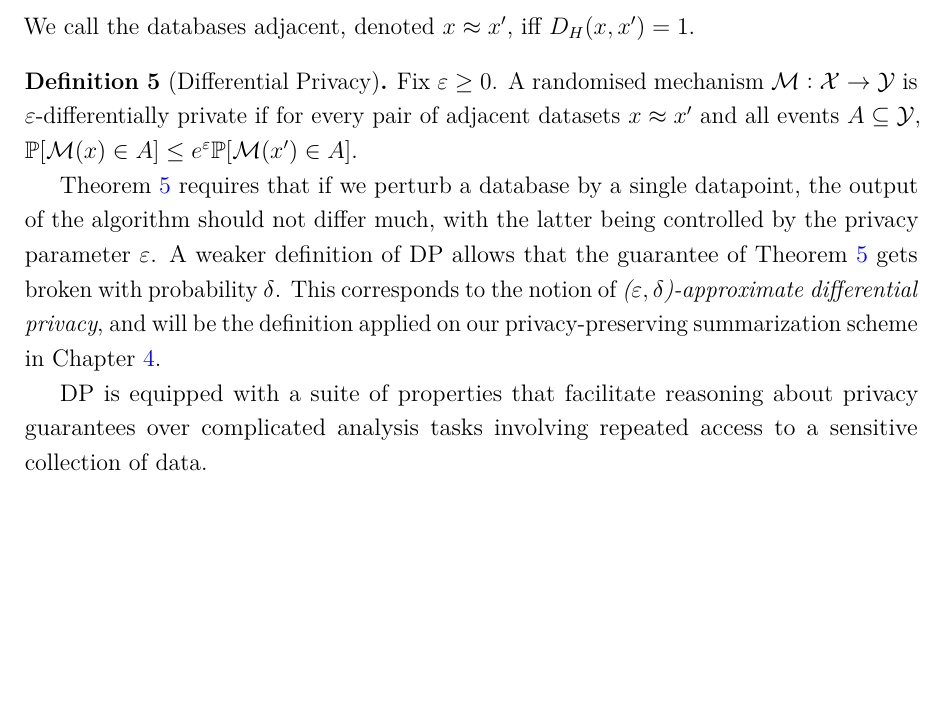
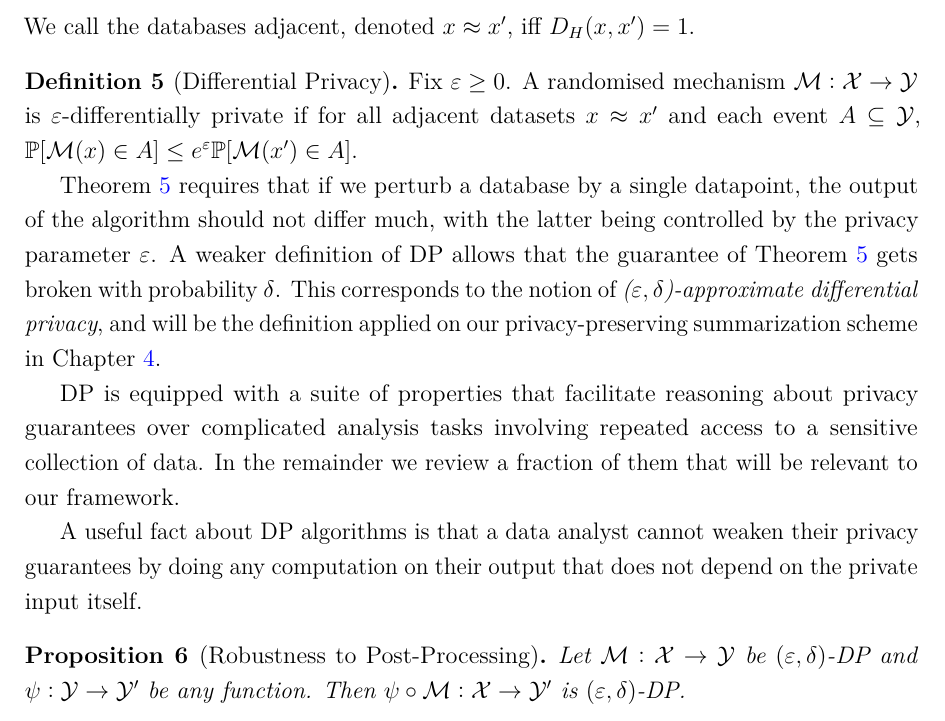
Before and after one commit to dionman/thesis, a LaTeX thesis (thesis.tex, which reads Chapter2/chapter2.tex): part of page 28 of 137, cut so that both start at the same text, the shorter picture padded with empty space. Compiled offline with pdfLaTeX.

Commit message:
writing dp intro

```diff
--- a/Chapter2/chapter2.tex
+++ b/Chapter2/chapter2.tex
@@ -233,11 +233,18 @@ We call the databases adjacent, denoted $ x \approx x'$, iff $D_{H}(x, x')=1$.
 
 \label{sec:b-differential-privacy}
 \ndefn[Differential Privacy]{
-	Fix $\veps \geq 0$. A randomised mechanism $ \mcM: \mcX \rightarrow \mcY$  is $\veps$-differentially private if for every pair of  adjacent datasets $ x \approx x'$ and all events $ A \subseteq \mcY$, 	$\;\Pr[\mcM(x) \in A] \leq e^\veps \Pr[\mcM(x') \in A]$.
+	Fix $\veps \geq 0$. A randomised mechanism $ \mcM: \mcX \rightarrow \mcY$  is $\veps$-differentially private if for all adjacent datasets $ x \approx x'$ and each event $ A \subseteq \mcY$, 	$\;\Pr[\mcM(x) \in A] \leq e^\veps \Pr[\mcM(x') \in A]$.
 	\label{def:b-dp-definition}
 }
 
 \cref{def:b-dp-definition} requires that if we perturb a database by a single datapoint, the output of the algorithm should not differ much, with the latter being controlled by the privacy parameter $\veps$.
 A weaker definition of DP allows that the guarantee of~\cref{def:b-dp-definition} gets broken with probability $\delta$. This corresponds to the notion of \emph{($\veps, \delta$)-approximate differential privacy}, and will be the definition applied on our privacy-preserving summarization scheme in~\cref{chap:chap4}.
 
-DP is equipped with a suite of properties that facilitate reasoning about privacy guarantees over complicated analysis tasks involving repeated access to a sensitive collection of data.
+DP is equipped with a suite of properties that facilitate reasoning about privacy guarantees over complicated analysis tasks involving repeated access to a sensitive collection of data. In the remainder we review a fraction of them that will be relevant to our framework.
+
+A useful fact about DP algorithms is that a data analyst cannot weaken their privacy guarantees by doing any computation on their output that does not depend on the private input itself.
+
+\bnprop[Robustness to Post-Processing]
+	Let $ \mcM: \mcX \rightarrow \mcY$ be $(\veps, \delta)$-DP and $\psi:\mcY \rightarrow \mcY'$ be any function. Then $\psi \circ \mcM: \mcX \rightarrow \mcY'$ is $(\veps, \delta)$-DP.
+	\label{prop:bdp-postprocessing}
+\enprop
```
